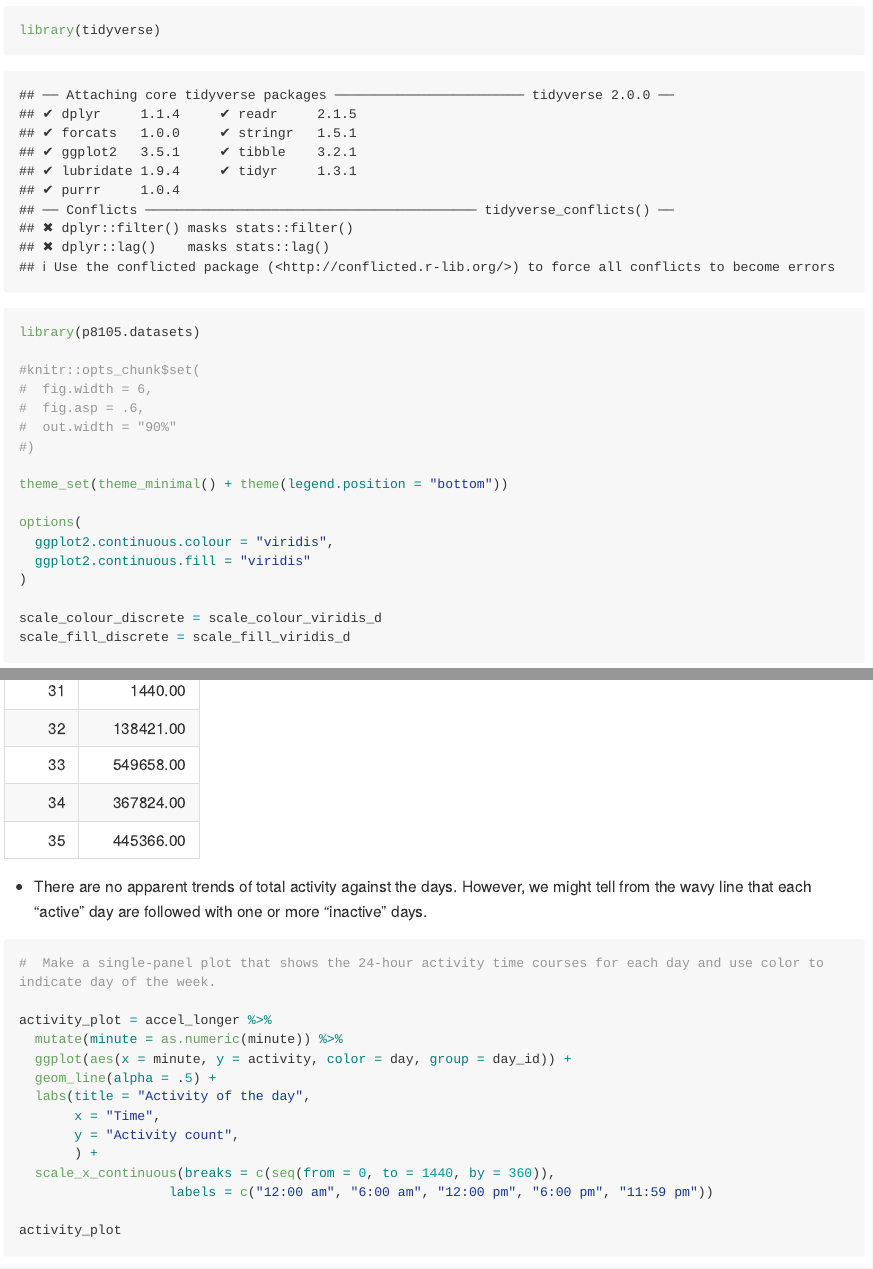
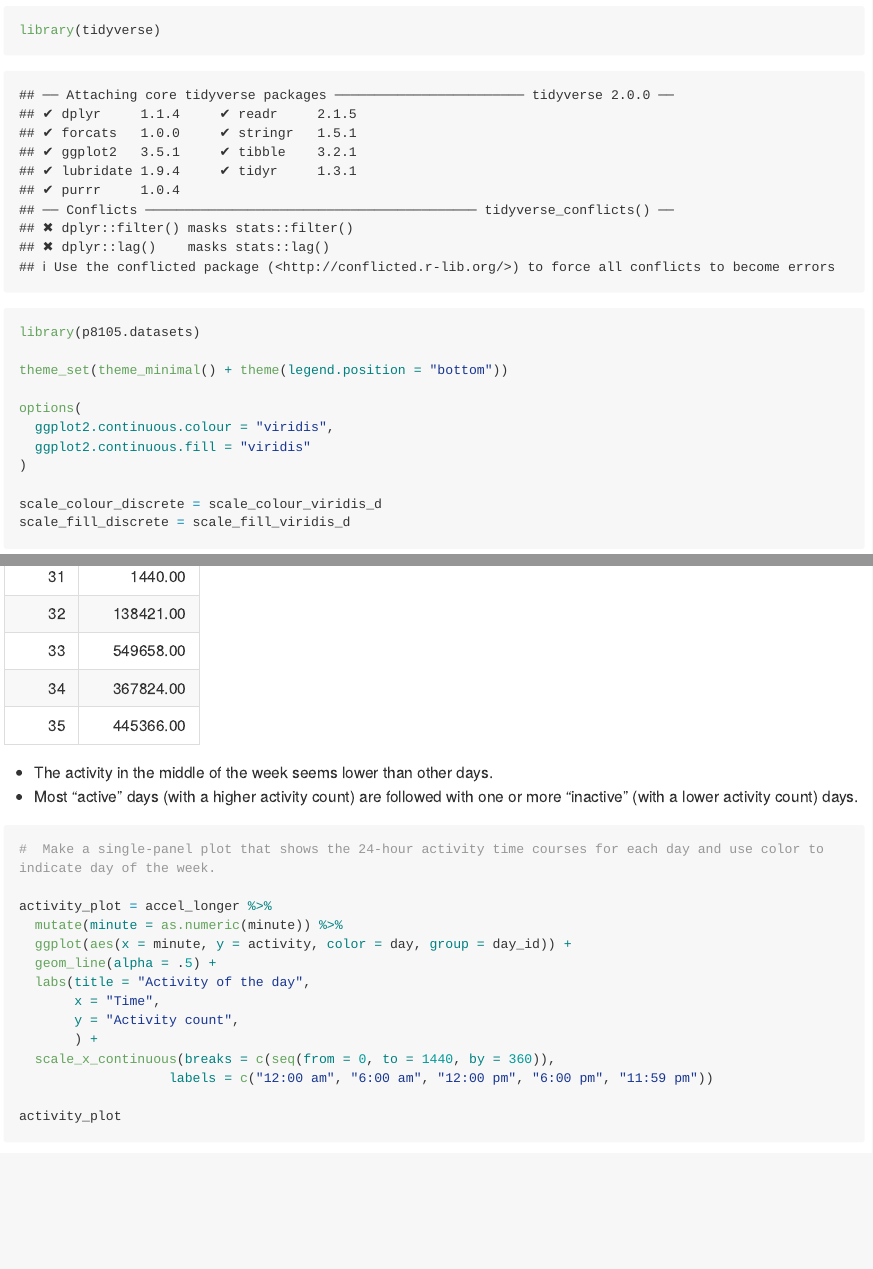
Before and after one commit to RuilianZ/p8105_hw3_rz2570, an R Markdown document (p8105_hw3_rz2570.Rmd): the page in a window 1100 px wide, from 140 px down, and a second part further down, joined at a grey line. Rendered offline with R 4.5, knitr and Pandoc, with nearby package versions; some code elsewhere in the file could not run offline; long lines of code are wrapped; column names are cleaned by a stand-in for the janitor package.

Commit message:
interpret the trend of activity table

````diff
--- a/p8105_hw3_rz2570.Rmd
+++ b/p8105_hw3_rz2570.Rmd
@@ -8,12 +8,6 @@ output: github_document
 ```{r}
 library(tidyverse)
 library(p8105.datasets)
-
-#knitr::opts_chunk$set(
-#  fig.width = 6,
-#  fig.asp = .6,
-#  out.width = "90%"
-#)
 
 theme_set(theme_minimal() + theme(legend.position = "bottom"))
 
@@ -224,7 +218,8 @@ accel_summarize = accel_longer %>%
 knitr::kable(accel_summarize)
 ```
 
-* There are no apparent trends of total activity against the days. However, we might tell from the wavy line that each "active" day are followed with one or more "inactive" days.
+* The activity in the middle of the week seems lower than other days.
+* Most "active" days (with a higher activity count) are followed with one or more "inactive" (with a lower activity count) days.
 
 
 ```{r}
````
Also changed, not shown: p8105_hw3_rz2570.md.
